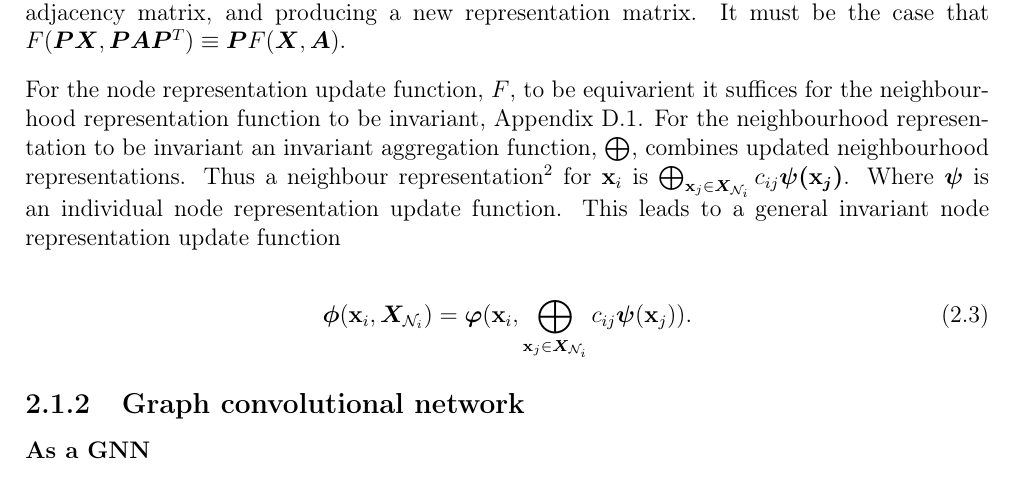
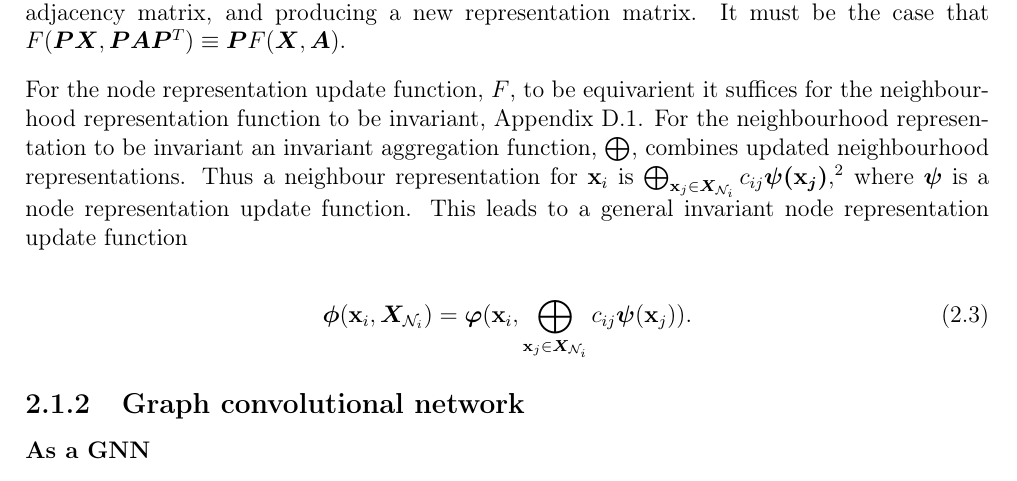
Before and after one commit to skyepurchase/Simplified_GNN_Concepts, a LaTeX thesis (diss/main.tex, which reads diss/chapters/preparation.tex): part of page 12 of 75, cut so that both start at the same text. Compiled offline with pdfLaTeX.

Commit message:
subsection 2.1.1 GNN draft 3

```diff
--- a/diss/chapters/preparation.tex
+++ b/diss/chapters/preparation.tex
@@ -71,8 +71,8 @@ It must be the case that $F(\mP\mX, \mP\mA\mP^T) \equiv \mP F(\mX, \mA)$.
 
 For the node representation update function, $F$, to be equivarient it suffices for the neighbourhood representation function to be invariant, \Aref{app:perm}.
 For the neighbourhood representation to be invariant an invariant aggregation function, $\bigoplus$, combines updated neighbourhood representations.
-Thus a neighbour representation\footnote{Multiple formulations exist and is an area of active research.} for $\vx_i$ is $\bigoplus_{\vx_j \in \mX_{\sN_i}}c_{ij}\bm{\psi(\vx_j)}$.
-Where $\bm{\psi}$ is an individual node representation update function.
+Thus a neighbour representation for $\vx_i$ is $\bigoplus_{\vx_j \in \mX_{\sN_i}}c_{ij}\bm{\psi(\vx_j)}$,\footnote{Multiple formulations exist and is an area of active research.}
+where $\bm{\psi}$ is a node representation update function.
 This leads to a general invariant node representation update function
 
 \begin{equation}
```
